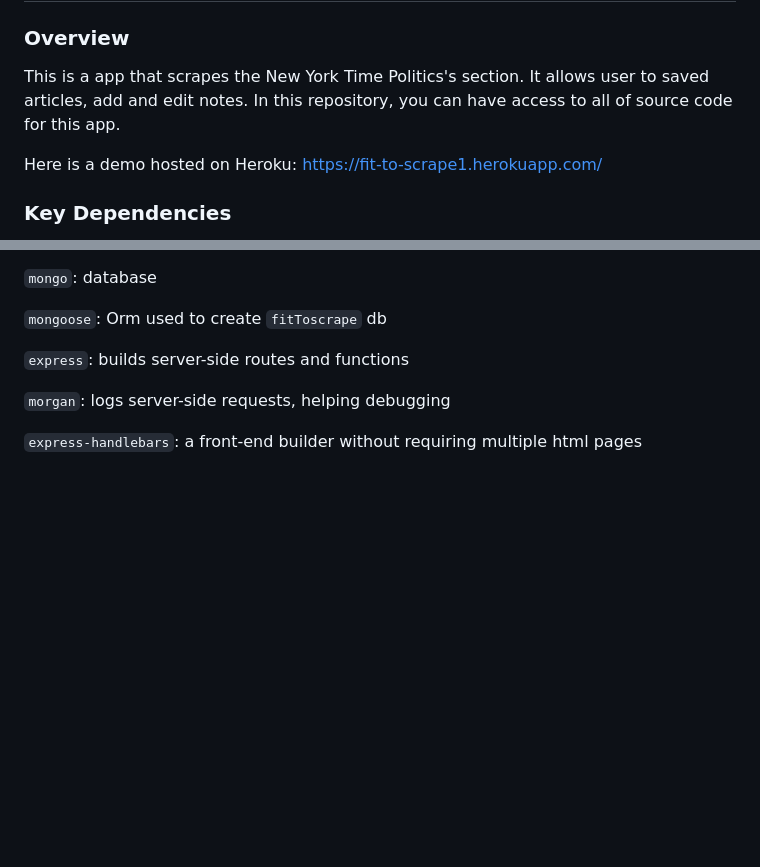
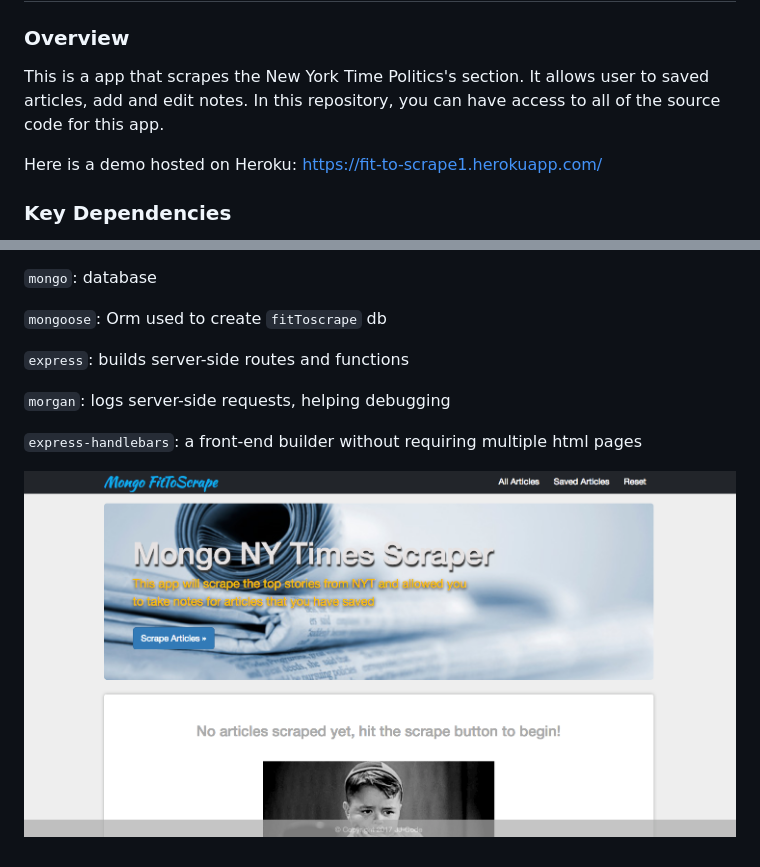
Before and after one commit to JJ-Code/fitToScrape, a Markdown page: README.md, 2 parts joined by grey strips. Rendered like a GitHub page; pictures changed too: public/assets/img/fittoscrape.png (added); blank space fills up the shorter version.

```diff
--- a/README.md
+++ b/README.md
@@ -3,7 +3,7 @@
 
 ### Overview
 
-This is a app that scrapes the New York Time Politics's section. It allows user to saved articles, add and edit notes. In this repository, you can have access to all of source code for this app.
+This is a app that scrapes the New York Time Politics's section. It allows user to saved articles, add and edit notes. In this repository, you can have access to all of the source code for this app.
 
 Here is a demo hosted on Heroku: https://fit-to-scrape1.herokuapp.com/
 
@@ -22,3 +22,5 @@ Here is a demo hosted on Heroku: https://fit-to-scrape1.herokuapp.com/
 `morgan`: logs server-side requests, helping debugging
 
 `express-handlebars`: a front-end builder without requiring multiple html pages
+
+![FitToScrape](/public/assets/img/fittoscrape.png?raw=true)
```
